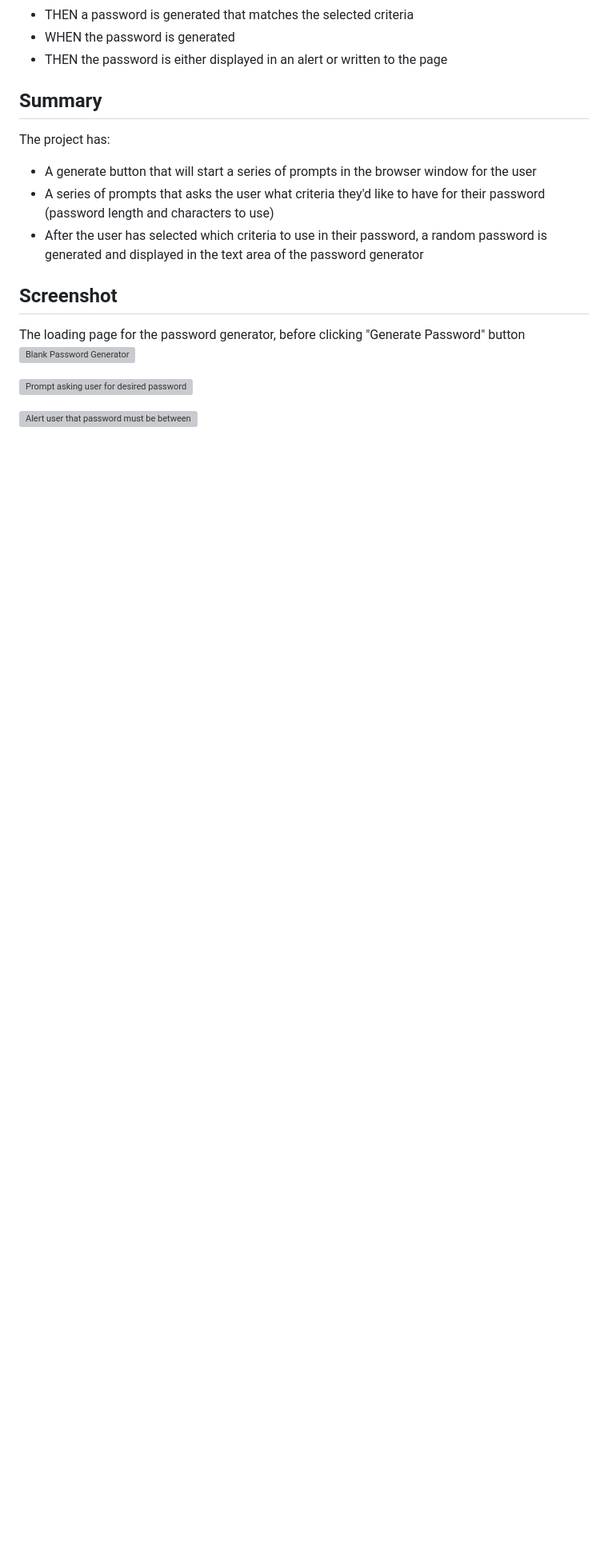
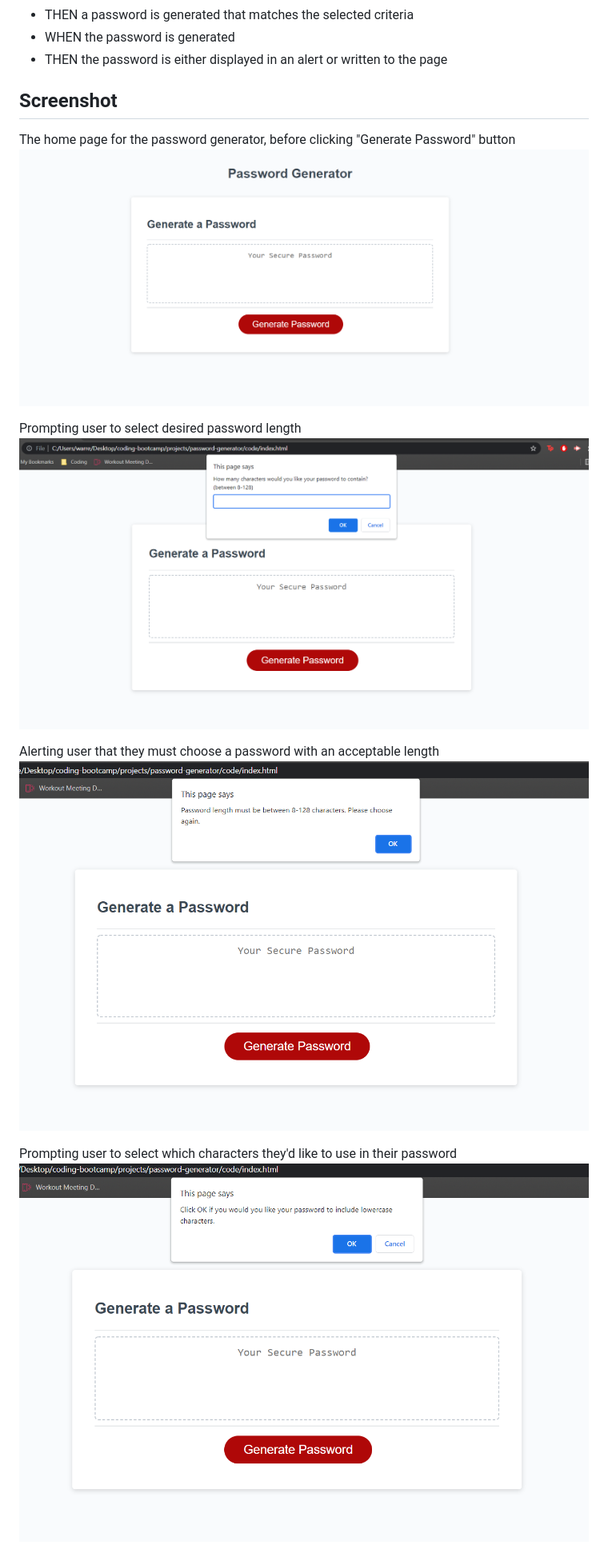
Before and after one commit to warrenp11/password-generator, a Markdown page: README.md, the part around the change printed below. Shown: that part at 80% size. Drawn GitHub-style; blank space fills up the shorter version; grey boxes are pictures that could not be loaded.

```diff
--- a/README.md
+++ b/README.md
@@ -22,17 +27,16 @@ I was required to code a random password generator that met all of the acceptanc
 * WHEN the password is generated
 * THEN the password is either displayed in an alert or written to the page
 
-## Summary
-The project has:
-* A generate button that will start a series of prompts in the browser window for the user
-* A series of prompts that asks the user what criteria they'd like to have for their password (password length and characters to use)
-* After the user has selected which criteria to use in their password, a random password is generated and displayed in the text area of the password generator
+## Screenshot
+The home page for the password generator, before clicking "Generate Password" button
+![Blank Password Generator](./assets/images/Screenshot-01.png "Blank Password Generator")
 
-## Screenshot
-The loading page for the password generator, before clicking "Generate Password" button
-![Blank Password Generator](/Screenshot-01.png "Blank Password Generator")
+Prompting user to select desired password length
+![Prompt asking user for desired password length](./assets/images/prompt-01.png "Password Length Prompt")
 
-![Prompt asking user for desired password length](/prompt-01.png "Password Length Prompt")
+Alerting user that they must choose a password with an acceptable length
+![Alert user that password must be between 8-128 characters](./assets/images/prompt-02.png "Password Length Alert")
 
-![Alert user that password must be between 8-128 characters](/prompt-02.png "Password Length Alert")
+Prompting user to select which characters they'd like to use in their password
+![Prompt asking user which characters to use](./assets/images/prompt-03.png "Password Characters Prompt")
 
```
Also changed, not shown: other parts of README.md (+15 -3 lines), assets/images/prompt-05.png (added), 6 other files.
